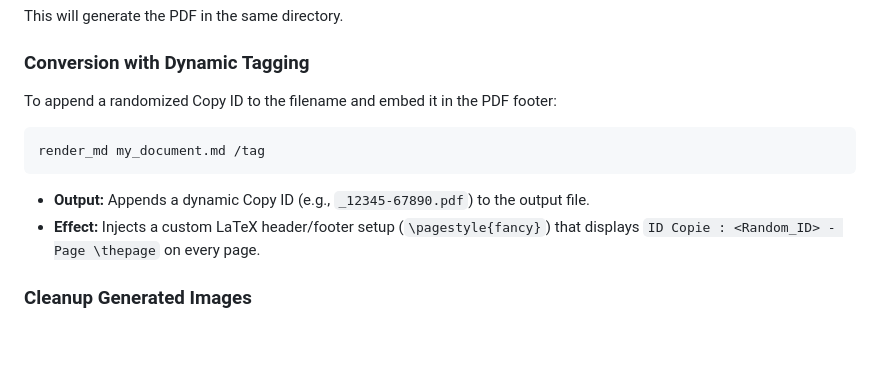
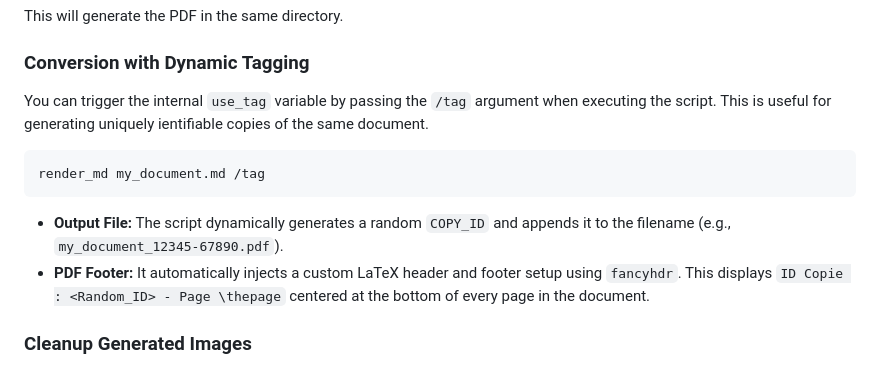
Before and after one commit to dydis/md-to-pdf, a Markdown page: README.md, the part around the change. GitHub-like rendering; blank space fills up the shorter version.

Commit message:
Minor update to the readme

````diff
--- a/README.md
+++ b/README.md
@@ -51,12 +51,15 @@ render_md my_document.md
 This will generate the PDF in the same directory.
 
 ### Conversion with Dynamic Tagging
-To append a randomized Copy ID to the filename and embed it in the PDF footer:
+
+You can trigger the internal `use_tag` variable by passing the `/tag` argument when executing the script. This is useful for generating uniquely ientifiable copies of the same document.
+
 ```cmd
 render_md my_document.md /tag
 ```
-* **Output:** Appends a dynamic Copy ID (e.g., `_12345-67890.pdf`) to the output file.
-* **Effect:** Injects a custom LaTeX header/footer setup (`\pagestyle{fancy}`) that displays `ID Copie : <Random_ID> - Page \thepage` on every page.
+
+* **Output File:** The script dynamically generates a random `COPY_ID` and appends it to the filename (e.g., `my_document_12345-67890.pdf`).
+* **PDF Footer:** It automatically injects a custom LaTeX header and footer setup using `fancyhdr`. This displays `ID Copie : <Random_ID> - Page \thepage` centered at the bottom of every page in the document.
 
 ### Cleanup Generated Images
 The rendering process creates an `image` folder relative to your Markdown file to store the generated Mermaid diagrams. To delete this folder:
````
